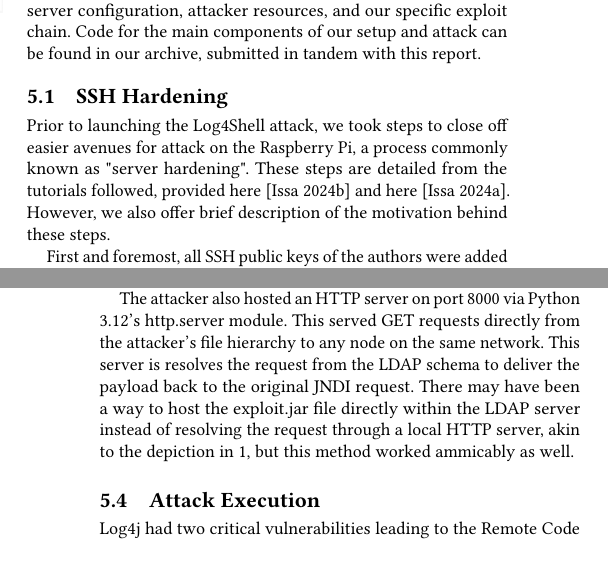
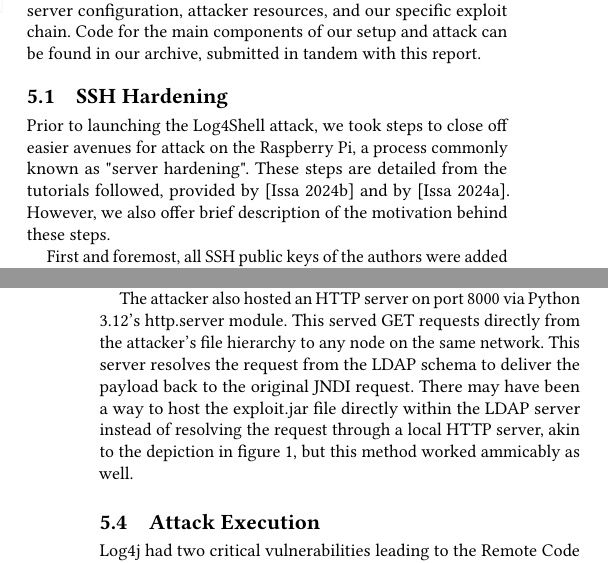
Before and after one commit to madeline-park2/524FinalPaper, a LaTeX paper (sigconf.tex): two parts of the columns of pages 2 and 3 of 4, joined at a grey line, cut so that both start at the same text. Compiled offline with pdfLaTeX.

Commit message:
Minor spelling mistake corrections

```diff
--- a/sigconf.tex
+++ b/sigconf.tex
@@ -263,8 +263,8 @@
 \subsection{SSH Hardening}
 
 Prior to launching the Log4Shell attack, we took steps to close off easier avenues for attack on the Raspberry Pi, a
-process commonly known as "server hardening". These steps are detailed from the tutorials followed, provided here \cite{sshKeys} and
-here \cite{sshHardening}. However, we also offer brief description of the motivation behind these steps.
+process commonly known as "server hardening". These steps are detailed from the tutorials followed, provided by \cite{sshKeys} and
+by \cite{sshHardening}. However, we also offer brief description of the motivation behind these steps.
 
 First and foremost, all SSH public keys of the authors were added to the authorized key list of the Pi. This allowed usage
 to disable SSH Authentication via any means besides public key authentication. This is desirable due to the favorable
@@ -311,9 +311,9 @@
 This schema was necessary for JNDI to be able to receive exploit payloads when querying the LDAP server.
 
 The attacker also hosted an HTTP server on port 8000 via Python 3.12's http.server module. This served GET requests directly
-from the attacker's file hierarchy to any node on the same network. This server is resolves the request from the
+from the attacker's file hierarchy to any node on the same network. This server resolves the request from the
 LDAP schema to deliver the payload back to the original JNDI request. There may have been a way to host the exploit.jar file
-directly within the LDAP server instead of resolving the request through a local HTTP server, akin to the depiction in \ref{fig:ldapAttack},
+directly within the LDAP server instead of resolving the request through a local HTTP server, akin to the depiction in figure \ref{fig:ldapAttack},
 but this method worked ammicably as well.
 
 \subsection{Attack Execution}
```
